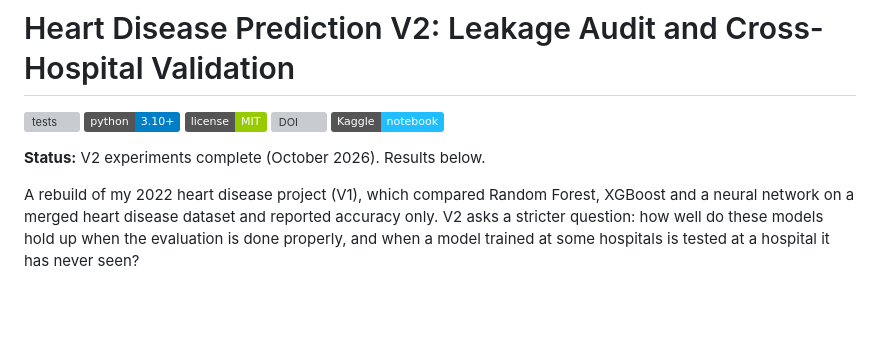
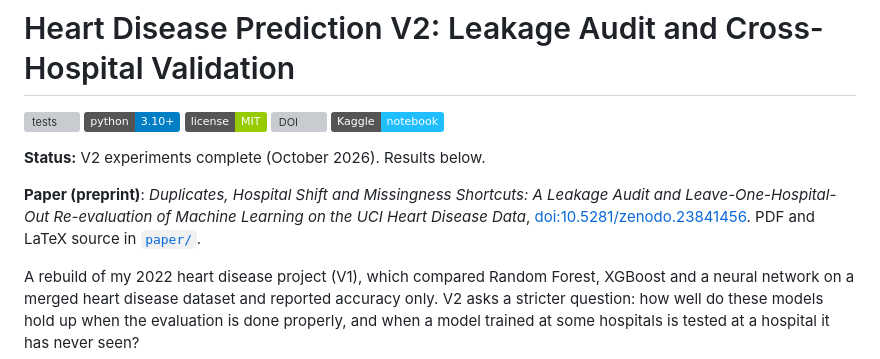
Before and after one commit to MHKhan50/Heart-Disease, a Markdown page: README.md, the part around the change. Rendered like a GitHub page; badges without logos; blank space fills up the shorter version; grey boxes are pictures that could not be loaded.

Commit message:
README: link the preprint DOI

```diff
--- a/README.md
+++ b/README.md
@@ -7,6 +7,8 @@
 [![Kaggle](https://img.shields.io/badge/Kaggle-notebook-20BEFF?logo=kaggle&logoColor=white)](https://www.kaggle.com/code/muzammalhussain11/heart-disease-v2-leakage-audit-hospital-split)
 
 **Status:** V2 experiments complete (October 2026). Results below.
+
+**Paper (preprint)**: *Duplicates, Hospital Shift and Missingness Shortcuts: A Leakage Audit and Leave-One-Hospital-Out Re-evaluation of Machine Learning on the UCI Heart Disease Data*, [doi:10.5281/zenodo.23841456](https://doi.org/10.5281/zenodo.23841456). PDF and LaTeX source in [`paper/`](paper/).
 
 A rebuild of my 2022 heart disease project (V1), which compared Random
 Forest, XGBoost and a neural network on a merged heart disease dataset and
```
